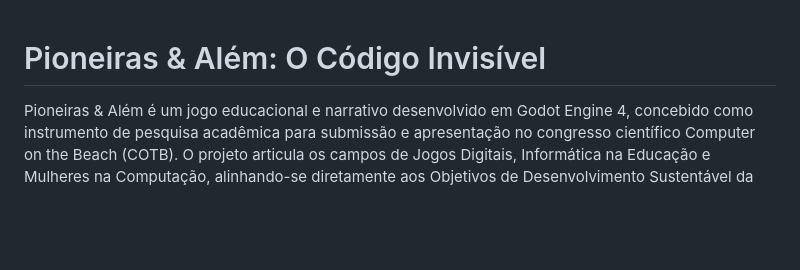
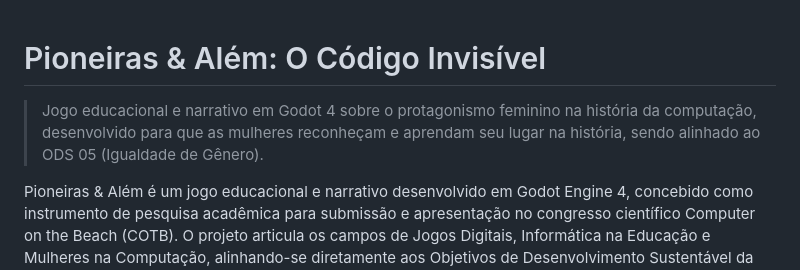
Before and after one commit to profthiagomendonca/Pioneiras-Alem, a Markdown page: README.md, the part around the change. Rendered like a GitHub page; blank space fills up the shorter version.

Commit message:
docs: adicionar descricao sintetica no topo do README alinhada ao ODS 05

```diff
--- a/README.md
+++ b/README.md
@@ -1,4 +1,6 @@
 # Pioneiras & Além: O Código Invisível
+
+> Jogo educacional e narrativo em Godot 4 sobre o protagonismo feminino na história da computação, desenvolvido para que as mulheres reconheçam e aprendam seu lugar na história, sendo alinhado ao ODS 05 (Igualdade de Gênero).
 
 Pioneiras & Além é um jogo educacional e narrativo desenvolvido em Godot Engine 4, concebido como instrumento de pesquisa acadêmica para submissão e apresentação no congresso científico Computer on the Beach (COTB). O projeto articula os campos de Jogos Digitais, Informática na Educação e Mulheres na Computação, alinhando-se diretamente aos Objetivos de Desenvolvimento Sustentável da Organização das Nações Unidas, em especial o ODS 05 (Igualdade de Gênero) e o ODS 04 (Educação de Qualidade).
 
```
